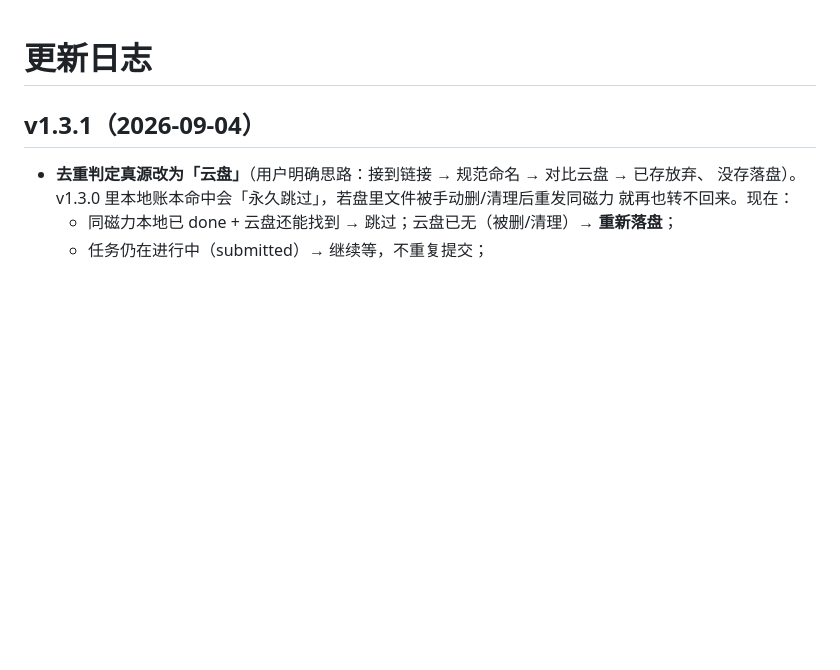
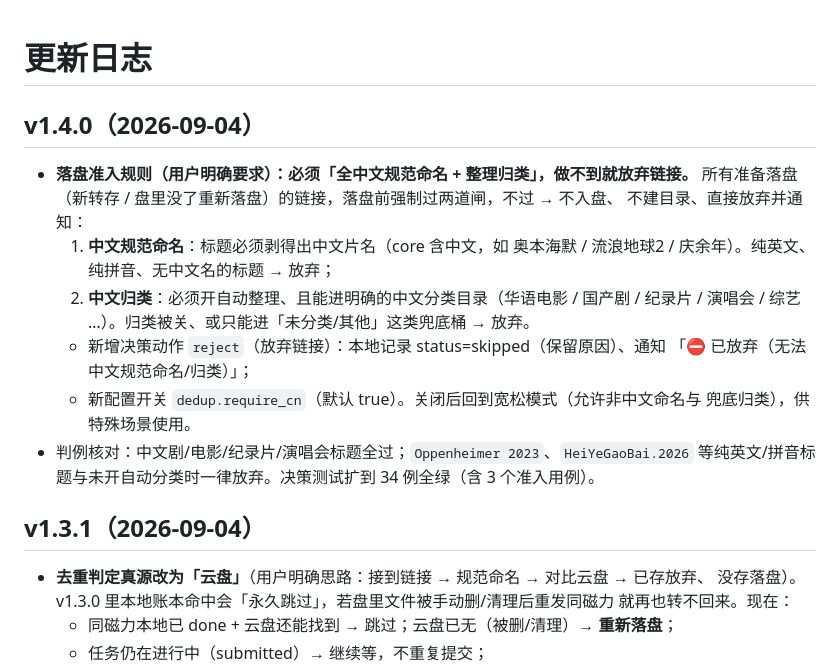
Before and after one commit to tianjian518/tg-guangya, a Markdown page: CHANGELOG.md, the part around the change. Drawn GitHub-style; blank space fills up the shorter version.

Commit message:
feat: 落盘准入——必须全中文规范命名+整理归类，做不到就放弃链接(reject)；新增 dedup.require_cn 开关(v1.4.0)

```diff
--- a/CHANGELOG.md
+++ b/CHANGELOG.md
@@ -1,4 +1,20 @@
 # 更新日志
+
+## v1.4.0（2026-09-04）
+
+- **落盘准入规则（用户明确要求）：必须「全中文规范命名 + 整理归类」，做不到就放弃链接。**
+  所有准备落盘（新转存 / 盘里没了重新落盘）的链接，落盘前强制过两道闸，不过 → 不入盘、
+  不建目录、直接放弃并通知：
+  1. **中文规范命名**：标题必须剥得出中文片名（core 含中文，如 奥本海默 / 流浪地球2 /
+     庆余年）。纯英文、纯拼音、无中文名的标题 → 放弃；
+  2. **中文归类**：必须开自动整理、且能进明确的中文分类目录（华语电影 / 国产剧 /
+     纪录片 / 演唱会 / 综艺 …）。归类被关、或只能进「未分类/其他」这类兜底桶 → 放弃。
+  - 新增决策动作 `reject`（放弃链接）：本地记录 status=skipped（保留原因）、通知
+    「⛔ 已放弃（无法中文规范命名/归类）」；
+  - 新配置开关 `dedup.require_cn`（默认 true）。关闭后回到宽松模式（允许非中文命名与
+    兜底归类），供特殊场景使用。
+- 判例核对：中文剧/电影/纪录片/演唱会标题全过；`Oppenheimer 2023`、`HeiYeGaoBai.2026`
+  等纯英文/拼音标题与未开自动分类时一律放弃。决策测试扩到 34 例全绿（含 3 个准入用例）。
 
 ## v1.3.1（2026-09-04）
 
```
